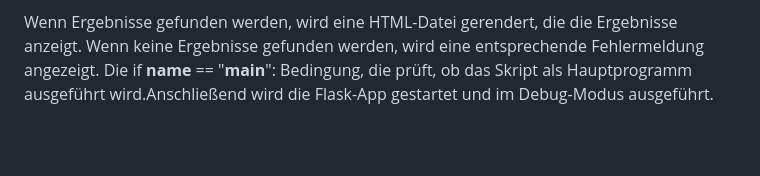
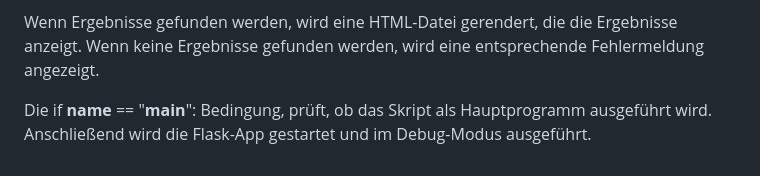
Before and after one commit to Lari144/pacman, a Markdown page: docs/developer_doc.md, the part around the change. Drawn GitHub-style; blank space fills up the shorter version.

```diff
--- a/docs/developer_doc.md
+++ b/docs/developer_doc.md
@@ -108,4 +108,5 @@ Import von Flask, cv2 (OpenCV), numpy, pyzbar (für das Decodieren von QR-Codes)
     - "/results" Route, die die decodierte Information von decode_qr_code erfasst und sie dann an die Datenbank übermittelt, um nach passenden Ergebnissen zu suchen.
 
 Wenn Ergebnisse gefunden werden, wird eine HTML-Datei gerendert, die die Ergebnisse anzeigt. Wenn keine Ergebnisse gefunden werden, wird eine entsprechende Fehlermeldung angezeigt.
-Die if __name__ == "__main__": Bedingung, die prüft, ob das Skript als Hauptprogramm ausgeführt wird.Anschließend wird die Flask-App gestartet und im Debug-Modus ausgeführt.
+
+Die if __name__ == "__main__": Bedingung, prüft, ob das Skript als Hauptprogramm ausgeführt wird. Anschließend wird die Flask-App gestartet und im Debug-Modus ausgeführt.
```
